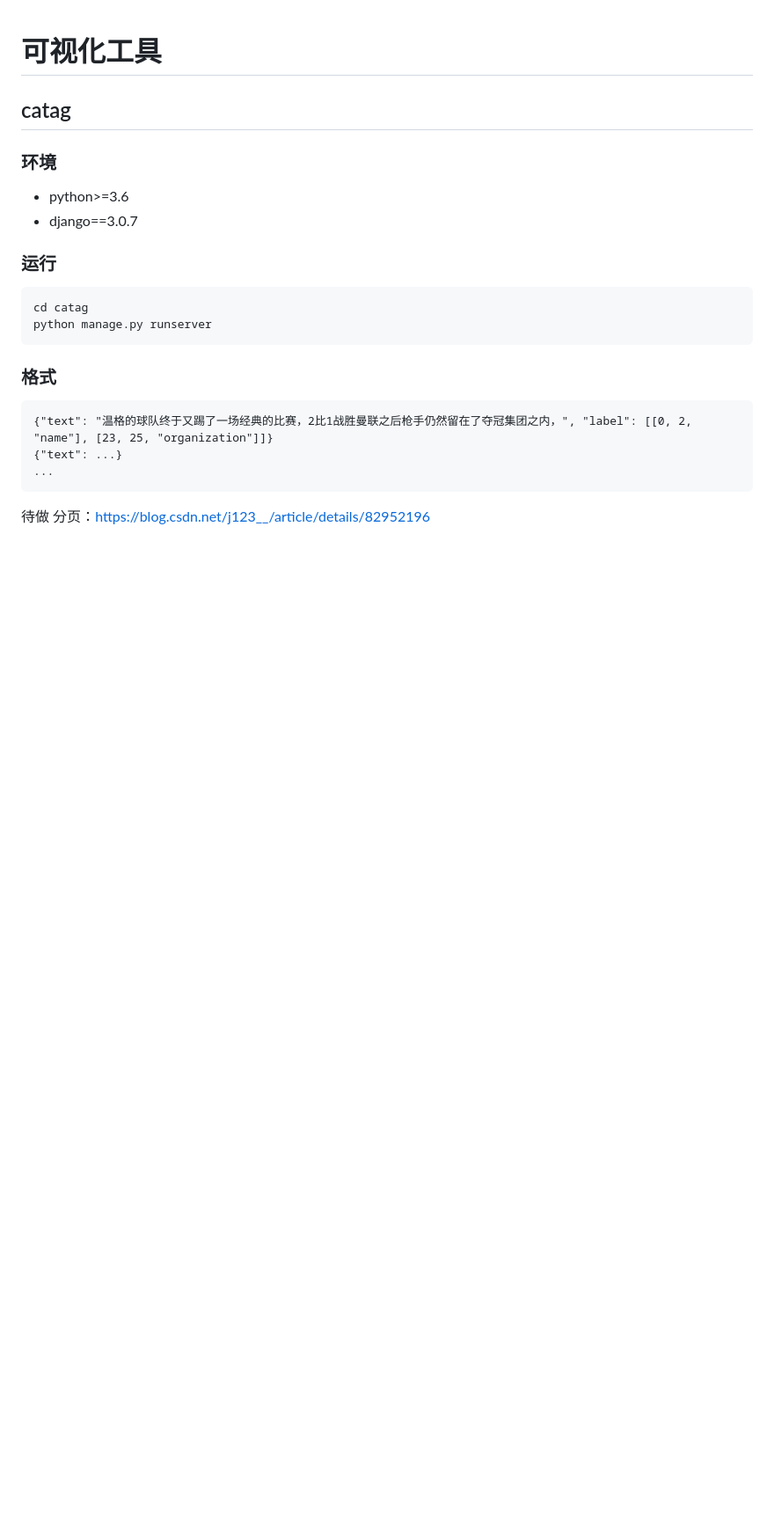
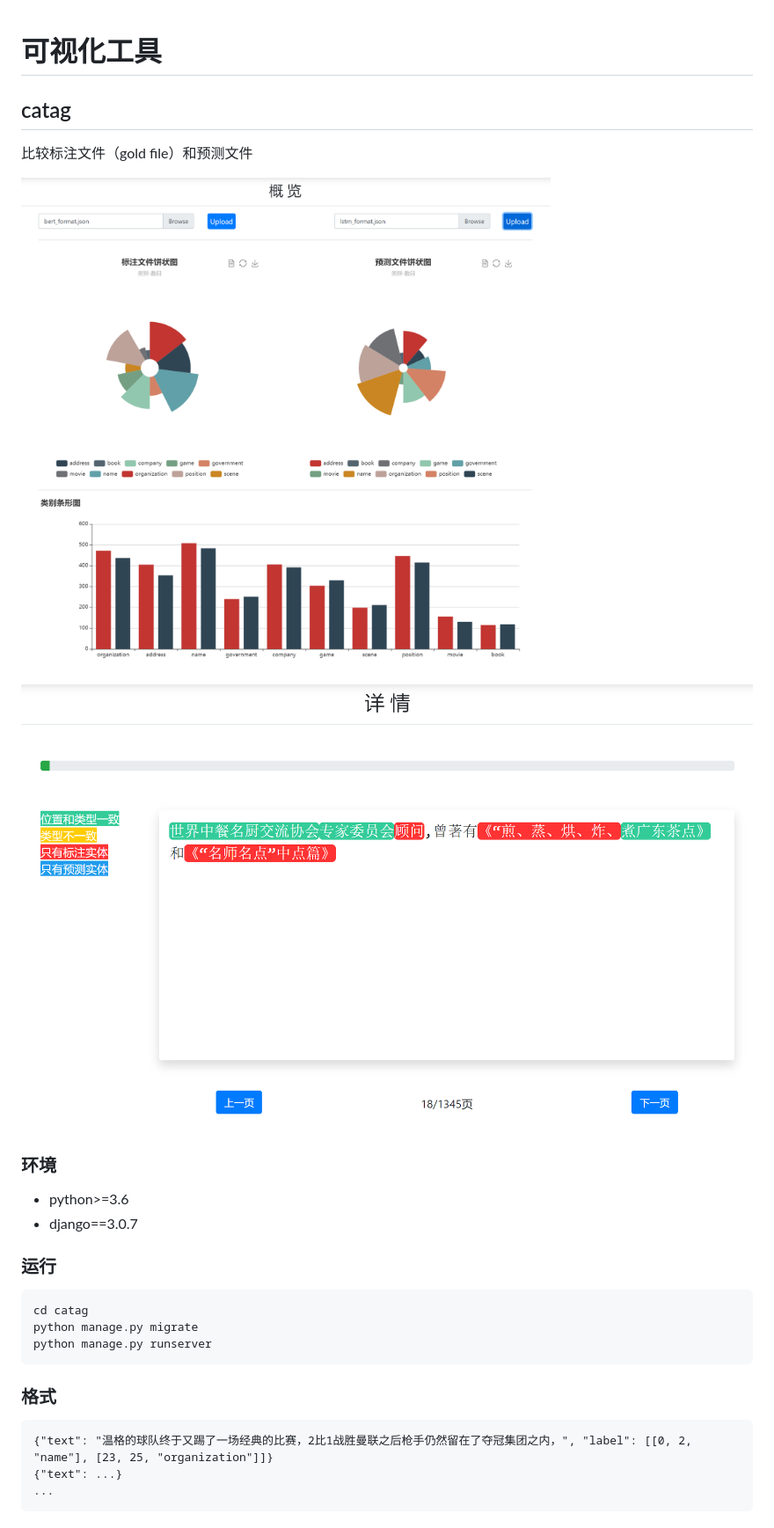
Before and after one commit to catnlp/VisualTool, a Markdown page: README.md, the part around the change. Shown: that part at 88% size. Rendered like a GitHub page; pictures changed too: images/catag/detail.PNG (added), images/catag/overview.PNG (added); blank space fills up the shorter version.

````diff
--- a/README.md
+++ b/README.md
@@ -1,6 +1,12 @@
 # 可视化工具
 
 ## catag
+
+比较标注文件（gold file）和预测文件
+
+![catag](images/catag/overview.PNG)
+
+![catag](images/catag/detail.PNG)
 
 ### 环境
 
@@ -11,6 +17,7 @@
 
 ```
 cd catag
+python manage.py migrate
 python manage.py runserver
 ```
 
@@ -22,6 +29,3 @@ python manage.py runserver
 {"text": ...}
 ...
 ```
-
-待做
-分页：https://blog.csdn.net/j123__/article/details/82952196
````
Also changed, not shown: 1 other file.
